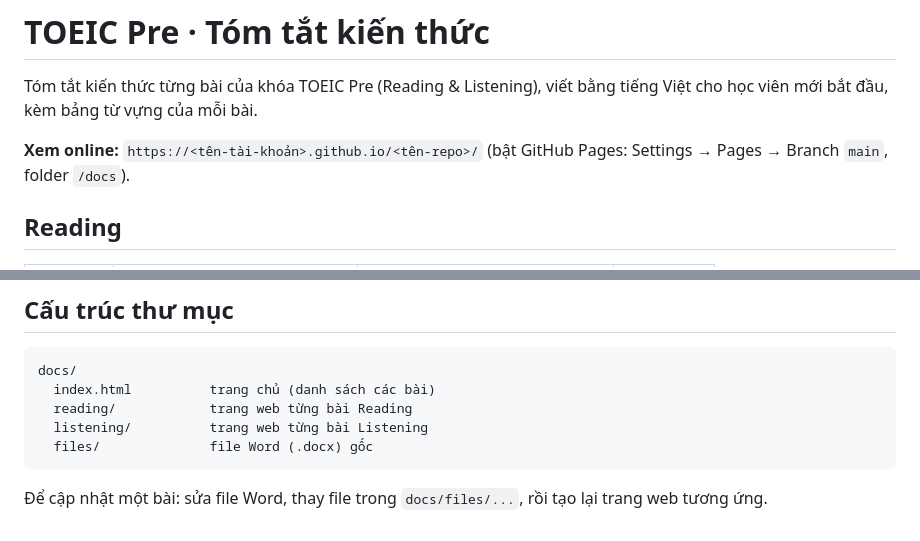
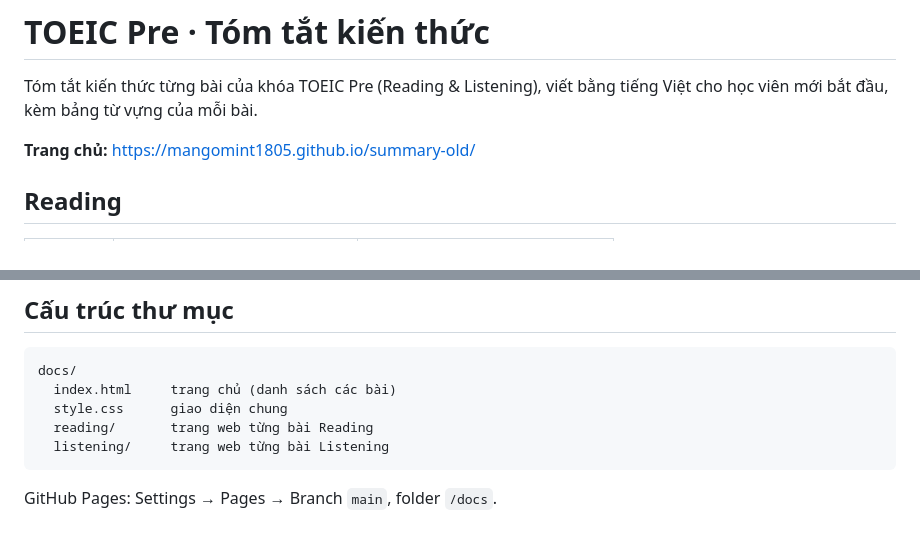
Before and after one commit to mangomint1805/summary-old, a Markdown page: README.md, 2 parts joined by grey strips. GitHub-like rendering.

````diff
--- a/README.md
+++ b/README.md
@@ -2,7 +2,7 @@
 
 Tóm tắt kiến thức từng bài của khóa TOEIC Pre (Reading & Listening), viết bằng tiếng Việt cho học viên mới bắt đầu, kèm bảng từ vựng của mỗi bài.
 
-**Xem online:** `https://<tên-tài-khoản>.github.io/<tên-repo>/` (bật GitHub Pages: Settings → Pages → Branch `main`, folder `/docs`).
+**Trang chủ:** https://mangomint1805.github.io/summary-old/
 
 ## Reading
 
@@ -40,10 +40,10 @@ Tóm tắt kiến thức từng bài của khóa TOEIC Pre (Reading & Listening)
 
 ```
 docs/
-  index.html          trang chủ (danh sách các bài)
-  reading/            trang web từng bài Reading
-  listening/          trang web từng bài Listening
-  files/              file Word (.docx) gốc
+  index.html     trang chủ (danh sách các bài)
+  style.css      giao diện chung
+  reading/       trang web từng bài Reading
+  listening/     trang web từng bài Listening
 ```
 
-Để cập nhật một bài: sửa file Word, thay file trong `docs/files/...`, rồi tạo lại trang web tương ứng.
+GitHub Pages: Settings → Pages → Branch `main`, folder `/docs`.
````
Also changed, not shown: other parts of README.md (+26 -26 lines).
